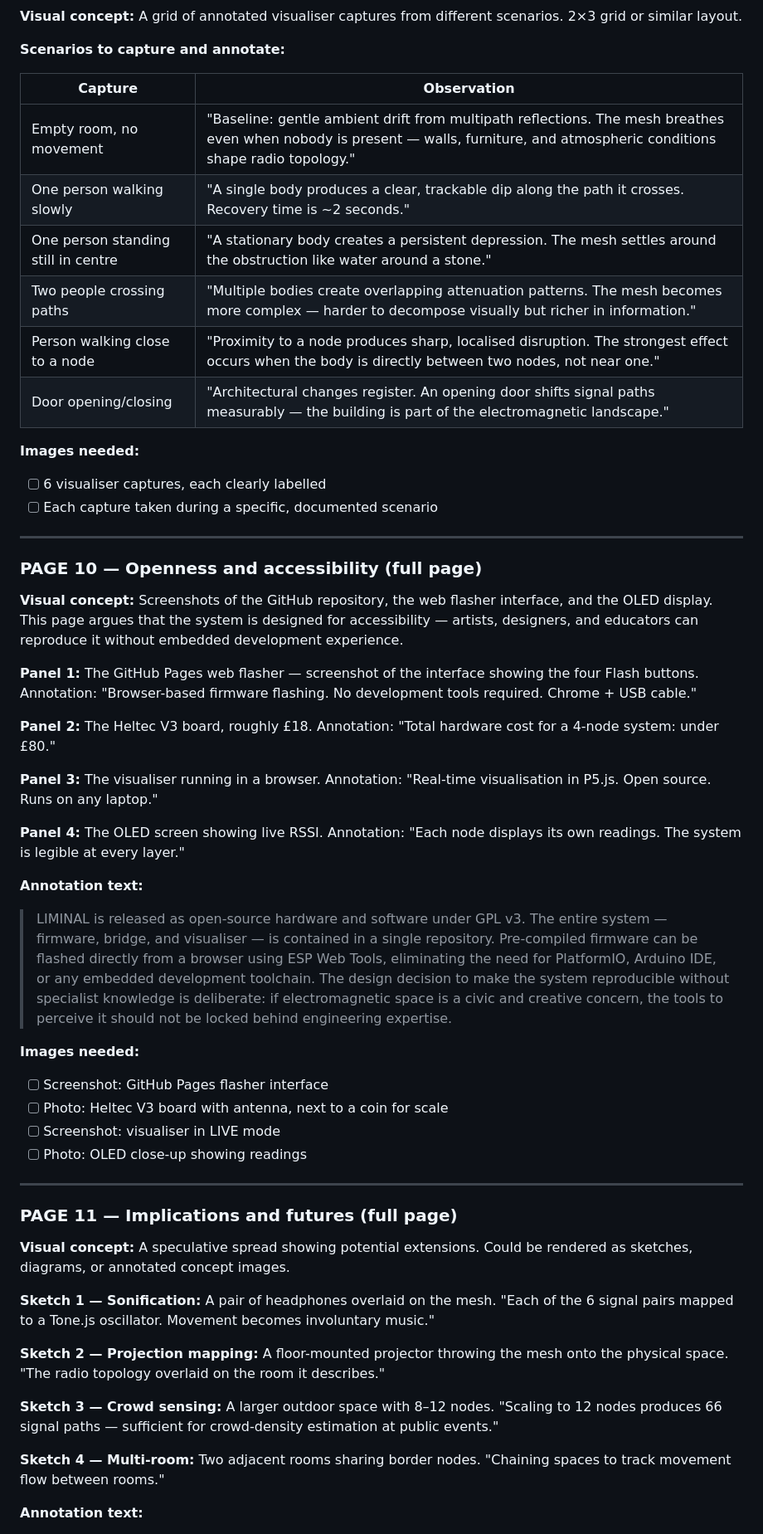
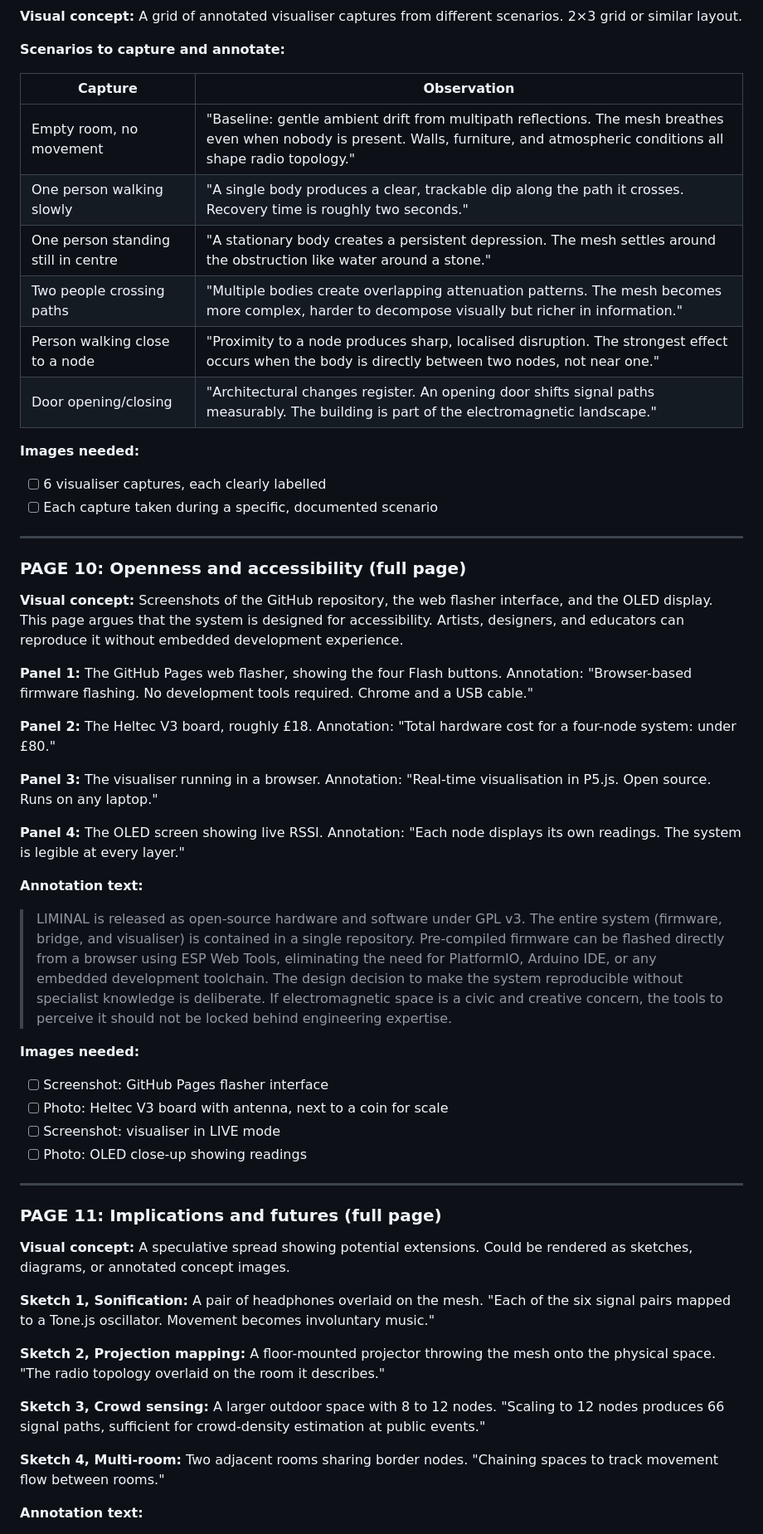
Before and after one commit to ZeroOneTwo-CreativeTechnologyHub/Liminal, a Markdown page: Pictorial/Pictorial Draft.md, the part around one of its changes. Shown at 83% size. GitHub-like rendering.

```diff
--- a/Pictorial/Pictorial Draft.md
+++ b/Pictorial/Pictorial Draft.md
@@ -118,12 +118,12 @@ Alternatively: a single, high-quality capture — either a long-exposure photogr
 
 | Capture | Observation |
 |---|---|
-| Empty room, no movement | "Baseline: gentle ambient drift from multipath reflections. The mesh breathes even when nobody is present — walls, furniture, and atmospheric conditions shape radio topology." |
-| One person walking slowly | "A single body produces a clear, trackable dip along the path it crosses. Recovery time is ~2 seconds." |
+| Empty room, no movement | "Baseline: gentle ambient drift from multipath reflections. The mesh breathes even when nobody is present. Walls, furniture, and atmospheric conditions all shape radio topology." |
+| One person walking slowly | "A single body produces a clear, trackable dip along the path it crosses. Recovery time is roughly two seconds." |
 | One person standing still in centre | "A stationary body creates a persistent depression. The mesh settles around the obstruction like water around a stone." |
-| Two people crossing paths | "Multiple bodies create overlapping attenuation patterns. The mesh becomes more complex — harder to decompose visually but richer in information." |
+| Two people crossing paths | "Multiple bodies create overlapping attenuation patterns. The mesh becomes more complex, harder to decompose visually but richer in information." |
 | Person walking close to a node | "Proximity to a node produces sharp, localised disruption. The strongest effect occurs when the body is directly between two nodes, not near one." |
-| Door opening/closing | "Architectural changes register. An opening door shifts signal paths measurably — the building is part of the electromagnetic landscape." |
+| Door opening/closing | "Architectural changes register. An opening door shifts signal paths measurably. The building is part of the electromagnetic landscape." |
 
 **Images needed:**
 - [ ] 6 visualiser captures, each clearly labelled
@@ -131,13 +131,13 @@ Alternatively: a single, high-quality capture — either a long-exposure photogr
 
 ---
 
-### PAGE 10 — Openness and accessibility (full page)
+### PAGE 10: Openness and accessibility (full page)
 
-**Visual concept:** Screenshots of the GitHub repository, the web flasher interface, and the OLED display. This page argues that the system is designed for accessibility — artists, designers, and educators can reproduce it without embedded development experience.
+**Visual concept:** Screenshots of the GitHub repository, the web flasher interface, and the OLED display. This page argues that the system is designed for accessibility. Artists, designers, and educators can reproduce it without embedded development experience.
 
-**Panel 1:** The GitHub Pages web flasher — screenshot of the interface showing the four Flash buttons. Annotation: "Browser-based firmware flashing. No development tools required. Chrome + USB cable."
+**Panel 1:** The GitHub Pages web flasher, showing the four Flash buttons. Annotation: "Browser-based firmware flashing. No development tools required. Chrome and a USB cable."
 
-**Panel 2:** The Heltec V3 board, roughly £18. Annotation: "Total hardware cost for a 4-node system: under £80."
+**Panel 2:** The Heltec V3 board, roughly £18. Annotation: "Total hardware cost for a four-node system: under £80."
 
 **Panel 3:** The visualiser running in a browser. Annotation: "Real-time visualisation in P5.js. Open source. Runs on any laptop."
 
@@ -145,7 +145,7 @@ Alternatively: a single, high-quality capture — either a long-exposure photogr
 
 **Annotation text:**
 
-> LIMINAL is released as open-source hardware and software under GPL v3. The entire system — firmware, bridge, and visualiser — is contained in a single repository. Pre-compiled firmware can be flashed directly from a browser using ESP Web Tools, eliminating the need for PlatformIO, Arduino IDE, or any embedded development toolchain. The design decision to make the system reproducible without specialist knowledge is deliberate: if electromagnetic space is a civic and creative concern, the tools to perceive it should not be locked behind engineering expertise.
+> LIMINAL is released as open-source hardware and software under GPL v3. The entire system (firmware, bridge, and visualiser) is contained in a single repository. Pre-compiled firmware can be flashed directly from a browser using ESP Web Tools, eliminating the need for PlatformIO, Arduino IDE, or any embedded development toolchain. The design decision to make the system reproducible without specialist knowledge is deliberate. If electromagnetic space is a civic and creative concern, the tools to perceive it should not be locked behind engineering expertise.
 
 **Images needed:**
 - [ ] Screenshot: GitHub Pages flasher interface
@@ -155,17 +155,17 @@ Alternatively: a single, high-quality capture — either a long-exposure photogr
 
 ---
 
-### PAGE 11 — Implications and futures (full page)
+### PAGE 11: Implications and futures (full page)
 
 **Visual concept:** A speculative spread showing potential extensions. Could be rendered as sketches, diagrams, or annotated concept images.
 
-**Sketch 1 — Sonification:** A pair of headphones overlaid on the mesh. "Each of the 6 signal pairs mapped to a Tone.js oscillator. Movement becomes involuntary music."
+**Sketch 1, Sonification:** A pair of headphones overlaid on the mesh. "Each of the six signal pairs mapped to a Tone.js oscillator. Movement becomes involuntary music."
 
-**Sketch 2 — Projection mapping:** A floor-mounted projector throwing the mesh onto the physical space. "The radio topology overlaid on the room it describes."
+**Sketch 2, Projection mapping:** A floor-mounted projector throwing the mesh onto the physical space. "The radio topology overlaid on the room it describes."
 
-**Sketch 3 — Crowd sensing:** A larger outdoor space with 8–12 nodes. "Scaling to 12 nodes produces 66 signal paths — sufficient for crowd-density estimation at public events."
+**Sketch 3, Crowd sensing:** A larger outdoor space with 8 to 12 nodes. "Scaling to 12 nodes produces 66 signal paths, sufficient for crowd-density estimation at public events."
 
-**Sketch 4 — Multi-room:** Two adjacent rooms sharing border nodes. "Chaining spaces to track movement flow between rooms."
+**Sketch 4, Multi-room:** Two adjacent rooms sharing border nodes. "Chaining spaces to track movement flow between rooms."
 
 **Annotation text:**
 
```
Also changed, not shown: other parts of Pictorial/Pictorial Draft.md (+44 -44 lines).
